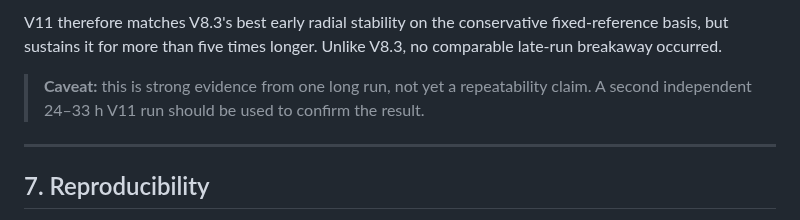
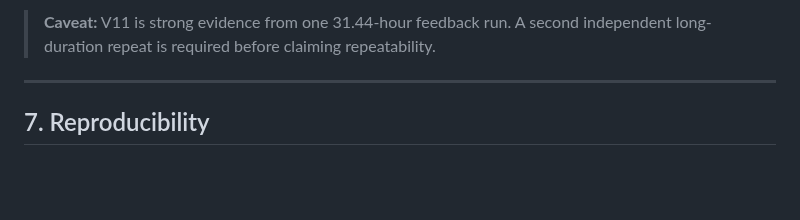
Before and after one commit to Biswajit1999/Master-Thesis-2024, a Markdown page: results/EXOhSPEC_V11_33h_report.md, the part around one of its changes. Drawn GitHub-style; blank space fills up the shorter version.

```diff
--- a/results/EXOhSPEC_V11_33h_report.md
+++ b/results/EXOhSPEC_V11_33h_report.md
@@ -130,8 +131,5 @@ The table shows that V11 is the first run to combine low residual motion in both
 
-V11 therefore matches V8.3's best early radial stability on the conservative fixed-reference basis, but sustains it for more than five times longer. Unlike V8.3, no comparable late-run breakaway occurred.
-
-> **Caveat:** this is strong evidence from one long run, not yet a repeatability claim. A second independent 24–33 h V11 run should be used to confirm the result.
-
+> **Caveat:** V11 is strong evidence from one 31.44-hour feedback run. A second independent long-duration repeat is required before claiming repeatability.
 ---
 
 ## 7. Reproducibility
```
Also changed, not shown: other parts of results/EXOhSPEC_V11_33h_report.md (+19 -18 lines).
